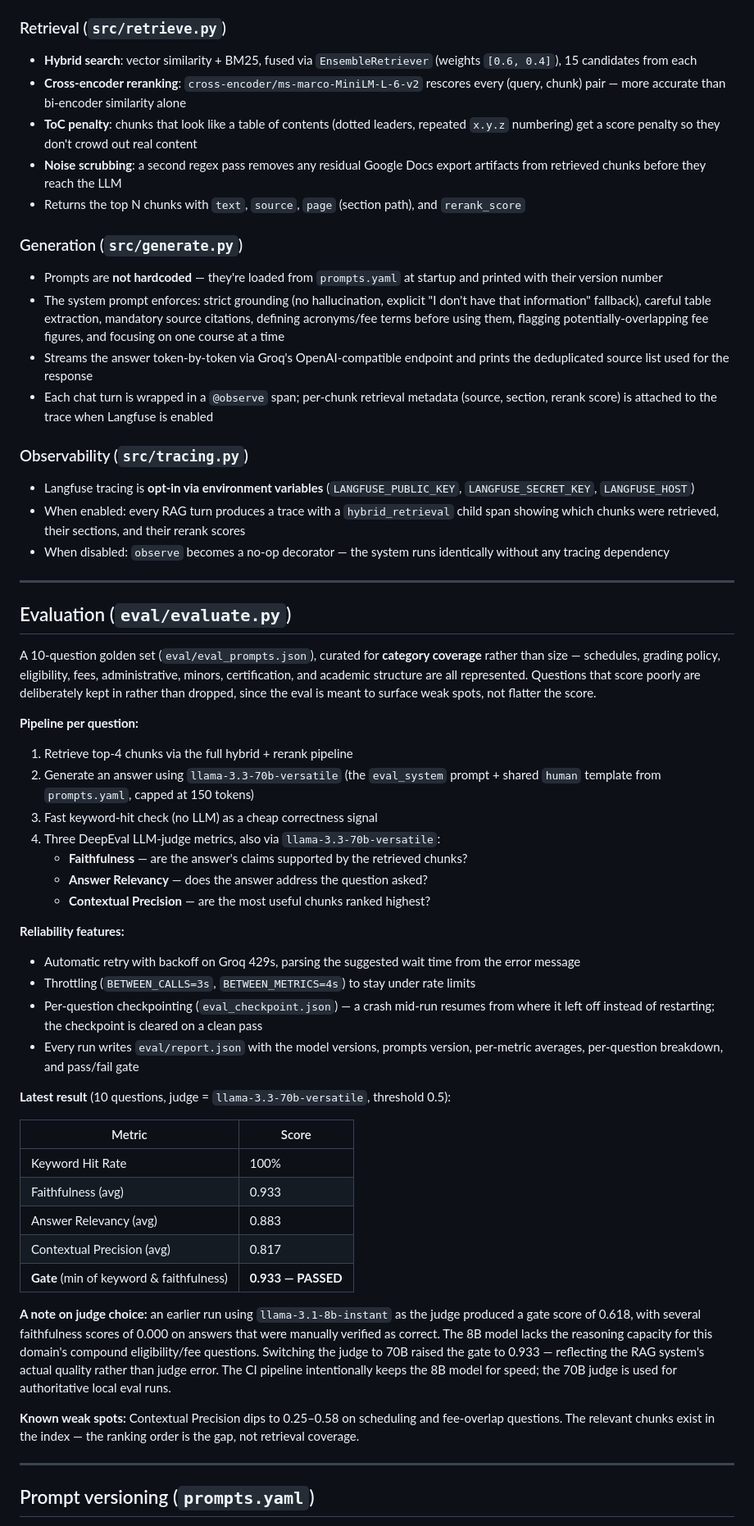
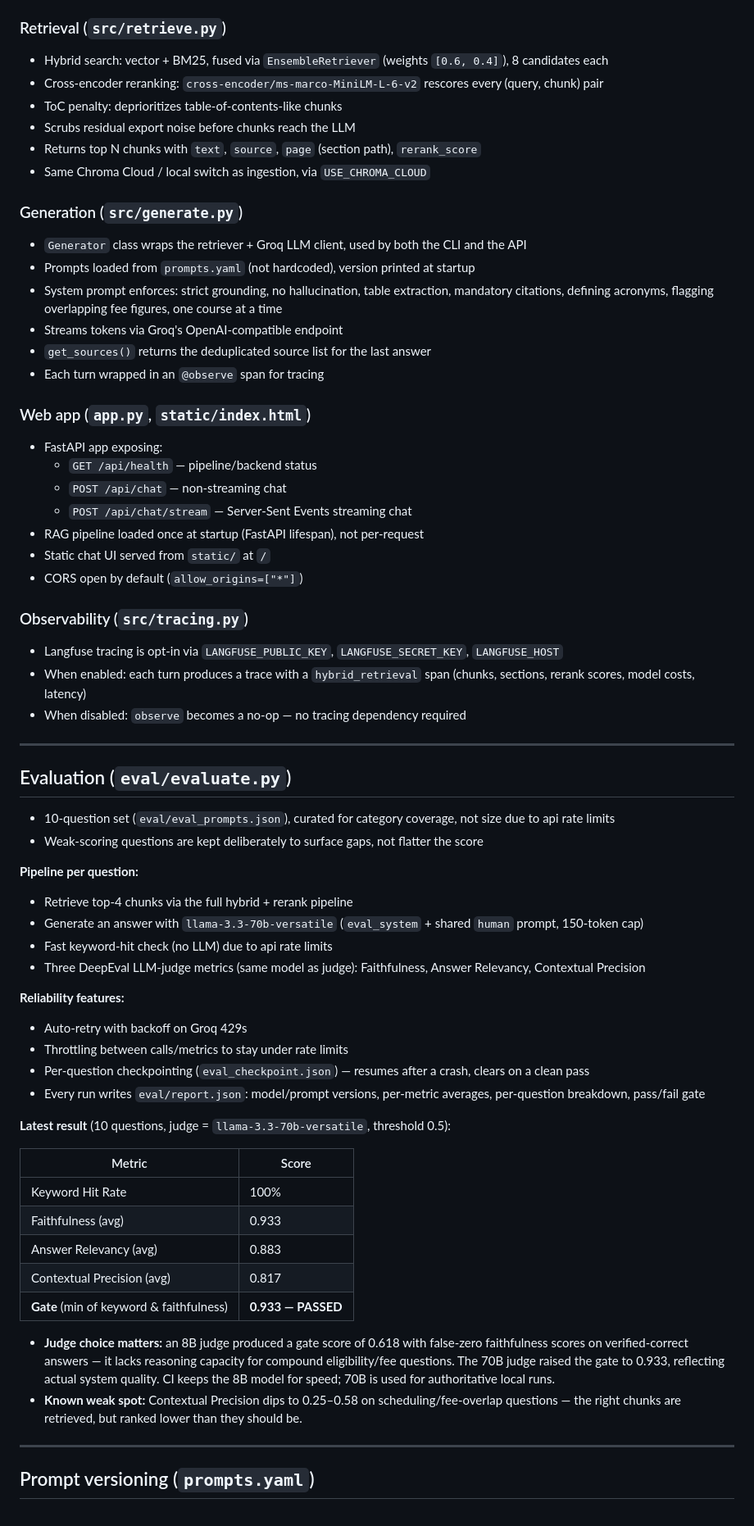
Before and after one commit to RishitPant/AskTheHandbook, a Markdown page: README.md, the part around one of its changes. Shown at 82% size. GitHub-like rendering.

```diff
--- a/README.md
+++ b/README.md
@@ -55,42 +87,52 @@ generate.py  →  prompts.yaml (versioned system/human prompts)
 
 ### Retrieval (`src/retrieve.py`)
-- **Hybrid search**: vector similarity + BM25, fused via `EnsembleRetriever` (weights `[0.6, 0.4]`), 15 candidates from each
-- **Cross-encoder reranking**: `cross-encoder/ms-marco-MiniLM-L-6-v2` rescores every (query, chunk) pair — more accurate than bi-encoder similarity alone
-- **ToC penalty**: chunks that look like a table of contents (dotted leaders, repeated `x.y.z` numbering) get a score penalty so they don't crowd out real content
-- **Noise scrubbing**: a second regex pass removes any residual Google Docs export artifacts from retrieved chunks before they reach the LLM
-- Returns the top N chunks with `text`, `source`, `page` (section path), and `rerank_score`
+- Hybrid search: vector + BM25, fused via `EnsembleRetriever` (weights `[0.6, 0.4]`), 8 candidates each
+- Cross-encoder reranking: `cross-encoder/ms-marco-MiniLM-L-6-v2` rescores every (query, chunk) pair
+- ToC penalty: deprioritizes table-of-contents-like chunks
+- Scrubs residual export noise before chunks reach the LLM
+- Returns top N chunks with `text`, `source`, `page` (section path), `rerank_score`
+- Same Chroma Cloud / local switch as ingestion, via `USE_CHROMA_CLOUD`
 
 ### Generation (`src/generate.py`)
-- Prompts are **not hardcoded** — they're loaded from `prompts.yaml` at startup and printed with their version number
-- The system prompt enforces: strict grounding (no hallucination, explicit "I don't have that information" fallback), careful table extraction, mandatory source citations, defining acronyms/fee terms before using them, flagging potentially-overlapping fee figures, and focusing on one course at a time
-- Streams the answer token-by-token via Groq's OpenAI-compatible endpoint and prints the deduplicated source list used for the response
-- Each chat turn is wrapped in a `@observe` span; per-chunk retrieval metadata (source, section, rerank score) is attached to the trace when Langfuse is enabled
+- `Generator` class wraps the retriever + Groq LLM client, used by both the CLI and the API
+- Prompts loaded from `prompts.yaml` (not hardcoded), version printed at startup
+- System prompt enforces: strict grounding, no hallucination, table extraction, mandatory citations, defining acronyms, flagging overlapping fee figures, one course at a time
+- Streams tokens via Groq's OpenAI-compatible endpoint
+- `get_sources()` returns the deduplicated source list for the last answer
+- Each turn wrapped in an `@observe` span for tracing
+
+### Web app (`app.py`, `static/index.html`)
+- FastAPI app exposing:
+  - `GET /api/health` — pipeline/backend status
+  - `POST /api/chat` — non-streaming chat
+  - `POST /api/chat/stream` — Server-Sent Events streaming chat
+- RAG pipeline loaded once at startup (FastAPI lifespan), not per-request
+- Static chat UI served from `static/` at `/`
+- CORS open by default (`allow_origins=["*"]`)
 
 ### Observability (`src/tracing.py`)
-- Langfuse tracing is **opt-in via environment variables** (`LANGFUSE_PUBLIC_KEY`, `LANGFUSE_SECRET_KEY`, `LANGFUSE_HOST`)
-- When enabled: every RAG turn produces a trace with a `hybrid_retrieval` child span showing which chunks were retrieved, their sections, and their rerank scores
-- When disabled: `observe` becomes a no-op decorator — the system runs identically without any tracing dependency
+- Langfuse tracing is opt-in via `LANGFUSE_PUBLIC_KEY`, `LANGFUSE_SECRET_KEY`, `LANGFUSE_HOST`
+- When enabled: each turn produces a trace with a `hybrid_retrieval` span (chunks, sections, rerank scores, model costs, latency)
+- When disabled: `observe` becomes a no-op — no tracing dependency required
 
 ---
 
 ## Evaluation (`eval/evaluate.py`)
 
-A 10-question golden set (`eval/eval_prompts.json`), curated for **category coverage** rather than size — schedules, grading policy, eligibility, fees, administrative, minors, certification, and academic structure are all represented. Questions that score poorly are deliberately kept in rather than dropped, since the eval is meant to surface weak spots, not flatter the score.
+- 10-question set (`eval/eval_prompts.json`), curated for category coverage, not size due to api rate limits
+- Weak-scoring questions are kept deliberately to surface gaps, not flatter the score
 
 **Pipeline per question:**
-1. Retrieve top-4 chunks via the full hybrid + rerank pipeline
-2. Generate an answer using `llama-3.3-70b-versatile` (the `eval_system` prompt + shared `human` template from `prompts.yaml`, capped at 150 tokens)
-3. Fast keyword-hit check (no LLM) as a cheap correctness signal
-4. Three DeepEval LLM-judge metrics, also via `llama-3.3-70b-versatile`:
-   - **Faithfulness** — are the answer's claims supported by the retrieved chunks?
-   - **Answer Relevancy** — does the answer address the question asked?
-   - **Contextual Precision** — are the most useful chunks ranked highest?
+- Retrieve top-4 chunks via the full hybrid + rerank pipeline
+- Generate an answer with `llama-3.3-70b-versatile` (`eval_system` + shared `human` prompt, 150-token cap)
+- Fast keyword-hit check (no LLM) due to api rate limits
+- Three DeepEval LLM-judge metrics (same model as judge): Faithfulness, Answer Relevancy, Contextual Precision
 
 **Reliability features:**
-- Automatic retry with backoff on Groq 429s, parsing the suggested wait time from the error message
-- Throttling (`BETWEEN_CALLS=3s`, `BETWEEN_METRICS=4s`) to stay under rate limits
-- Per-question checkpointing (`eval_checkpoint.json`) — a crash mid-run resumes from where it left off instead of restarting; the checkpoint is cleared on a clean pass
-- Every run writes `eval/report.json` with the model versions, prompts version, per-metric averages, per-question breakdown, and pass/fail gate
+- Auto-retry with backoff on Groq 429s
+- Throttling between calls/metrics to stay under rate limits
+- Per-question checkpointing (`eval_checkpoint.json`) — resumes after a crash, clears on a clean pass
+- Every run writes `eval/report.json`: model/prompt versions, per-metric averages, per-question breakdown, pass/fail gate
 
 **Latest result** (10 questions, judge = `llama-3.3-70b-versatile`, threshold 0.5):
 
@@ -102,9 +144,8 @@ A 10-question golden set (`eval/eval_prompts.json`), curated for **category cove
 | Contextual Precision (avg) | 0.817 |
 | **Gate** (min of keyword & faithfulness) | **0.933 — PASSED** |
 
-**A note on judge choice:** an earlier run using `llama-3.1-8b-instant` as the judge produced a gate score of 0.618, with several faithfulness scores of 0.000 on answers that were manually verified as correct. The 8B model lacks the reasoning capacity for this domain's compound eligibility/fee questions. Switching the judge to 70B raised the gate to 0.933 — reflecting the RAG system's actual quality rather than judge error. The CI pipeline intentionally keeps the 8B model for speed; the 70B judge is used for authoritative local eval runs.
-
-**Known weak spots:** Contextual Precision dips to 0.25–0.58 on scheduling and fee-overlap questions. The relevant chunks exist in the index — the ranking order is the gap, not retrieval coverage.
+- **Judge choice matters:** an 8B judge produced a gate score of 0.618 with false-zero faithfulness scores on verified-correct answers — it lacks reasoning capacity for compound eligibility/fee questions. The 70B judge raised the gate to 0.933, reflecting actual system quality. CI keeps the 8B model for speed; 70B is used for authoritative local runs.
+- **Known weak spot:** Contextual Precision dips to 0.25–0.58 on scheduling/fee-overlap questions — the right chunks are retrieved, but ranked lower than they should be.
 
 ---
 
```
Also changed, not shown: other parts of README.md (+86 -59 lines).
